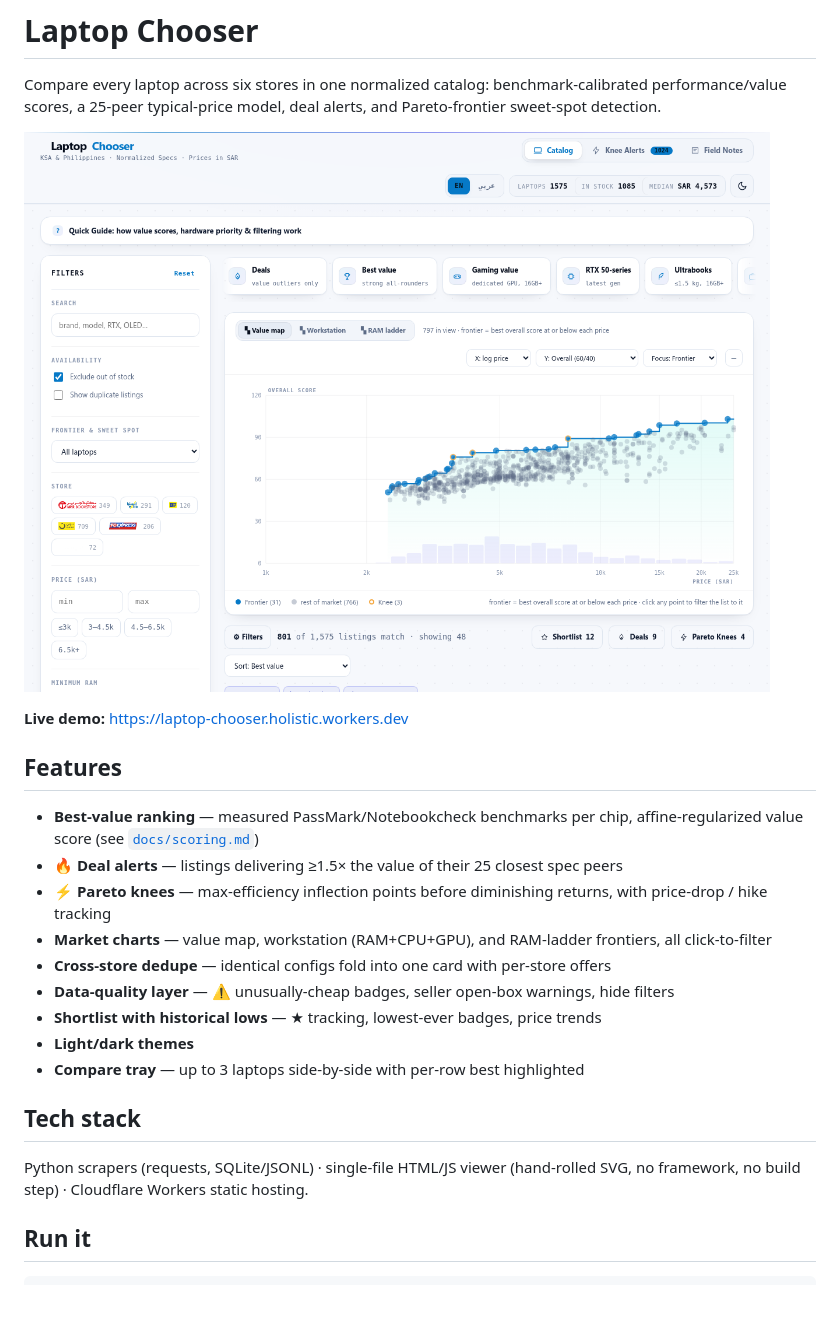
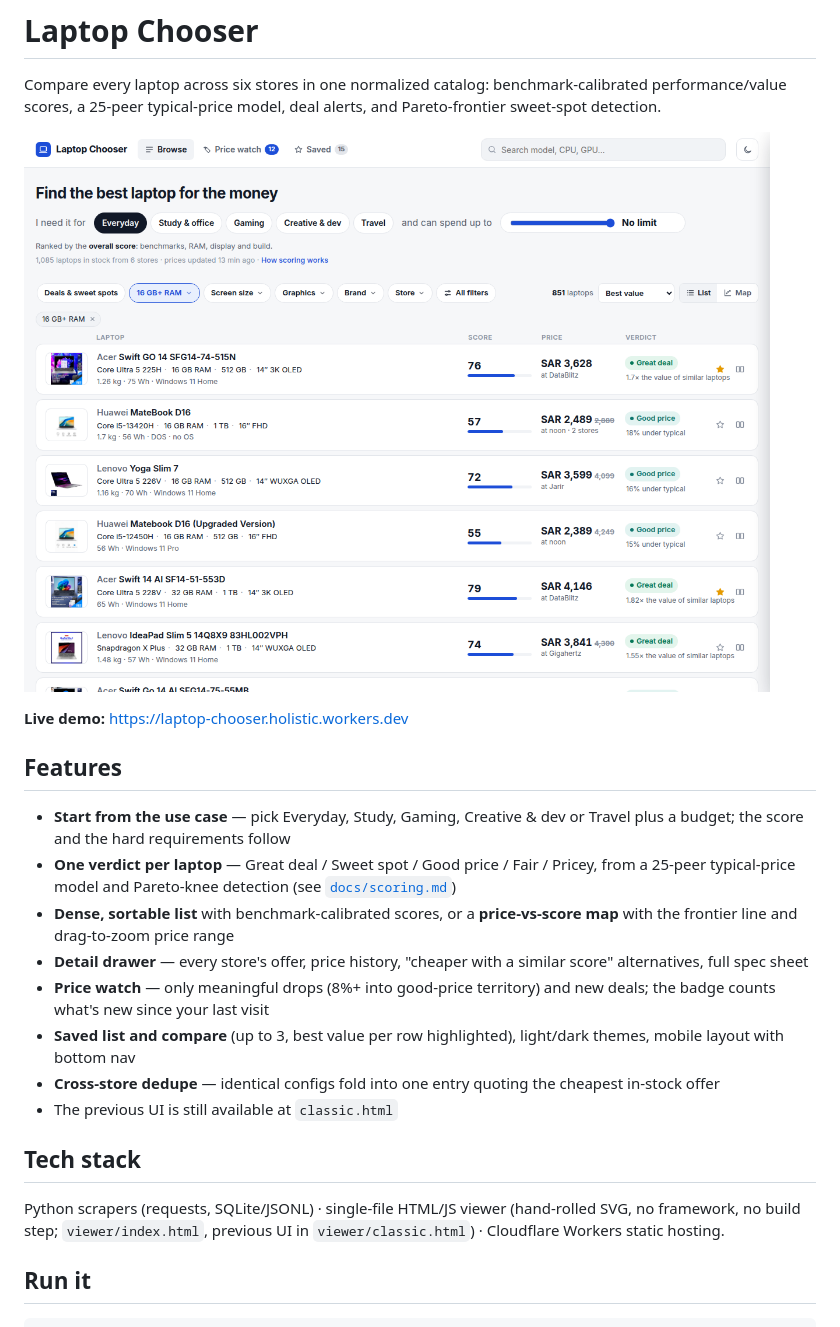
Before and after one commit to alkaiyali/laptop-chooser, a Markdown page: README.md, the part around the change. Drawn GitHub-style; pictures changed too: docs/screenshot.png; blank space fills up the shorter version.

```diff
--- a/README.md
+++ b/README.md
@@ -9,19 +9,18 @@ typical-price model, deal alerts, and Pareto-frontier sweet-spot detection.
 
 ## Features
 
-- **Best-value ranking** — measured PassMark/Notebookcheck benchmarks per chip, affine-regularized value score (see [`docs/scoring.md`](docs/scoring.md))
-- **🔥 Deal alerts** — listings delivering ≥1.5× the value of their 25 closest spec peers
-- **⚡ Pareto knees** — max-efficiency inflection points before diminishing returns, with price-drop / hike tracking
-- **Market charts** — value map, workstation (RAM+CPU+GPU), and RAM-ladder frontiers, all click-to-filter
-- **Cross-store dedupe** — identical configs fold into one card with per-store offers
-- **Data-quality layer** — ⚠ unusually-cheap badges, seller open-box warnings, hide filters
-- **Shortlist with historical lows** — ★ tracking, lowest-ever badges, price trends
-- **Light/dark themes**
-- **Compare tray** — up to 3 laptops side-by-side with per-row best highlighted
+- **Start from the use case** — pick Everyday, Study, Gaming, Creative & dev or Travel plus a budget; the score and the hard requirements follow
+- **One verdict per laptop** — Great deal / Sweet spot / Good price / Fair / Pricey, from a 25-peer typical-price model and Pareto-knee detection (see [`docs/scoring.md`](docs/scoring.md))
+- **Dense, sortable list** with benchmark-calibrated scores, or a **price-vs-score map** with the frontier line and drag-to-zoom price range
+- **Detail drawer** — every store's offer, price history, "cheaper with a similar score" alternatives, full spec sheet
+- **Price watch** — only meaningful drops (8%+ into good-price territory) and new deals; the badge counts what's new since your last visit
+- **Saved list and compare** (up to 3, best value per row highlighted), light/dark themes, mobile layout with bottom nav
+- **Cross-store dedupe** — identical configs fold into one entry quoting the cheapest in-stock offer
+- The previous UI is still available at `classic.html`
 
 ## Tech stack
 
-Python scrapers (requests, SQLite/JSONL) · single-file HTML/JS viewer (hand-rolled SVG, no framework, no build step) · Cloudflare Workers static hosting.
+Python scrapers (requests, SQLite/JSONL) · single-file HTML/JS viewer (hand-rolled SVG, no framework, no build step; `viewer/index.html`, previous UI in `viewer/classic.html`) · Cloudflare Workers static hosting.
 
 ## Run it
 
```
Also changed, not shown: 3 other files.
